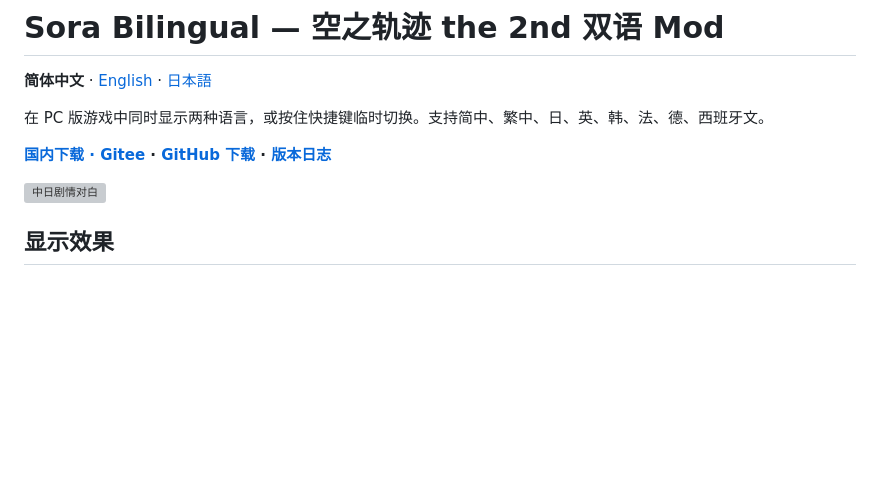
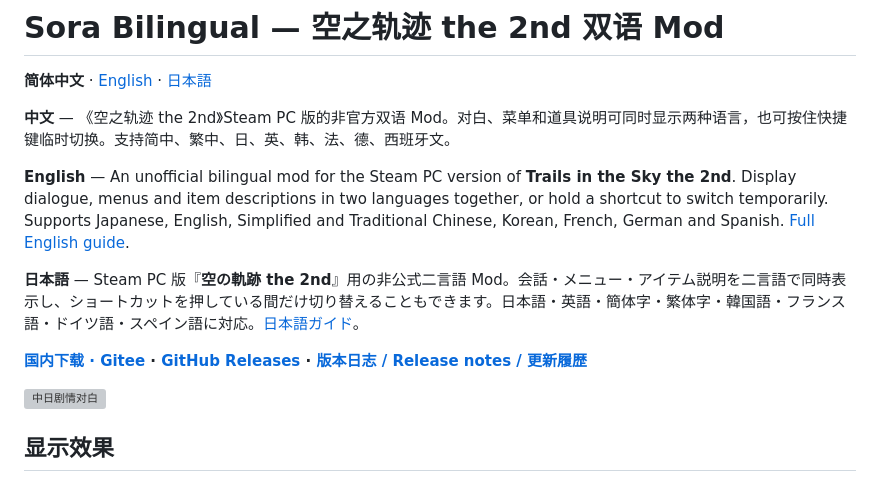
Before and after one commit to Llugaes/bilingual-sora-2nd, a Markdown page: README.md, the part around the change. GitHub-like rendering; blank space fills up the shorter version; grey boxes are pictures that could not be loaded.

Commit message:
文档：补齐仓库首页中英日简介 [skip ci]

```diff
--- a/README.md
+++ b/README.md
@@ -2,9 +2,13 @@
 
 **简体中文** · [English](README.en.md) · [日本語](README.ja.md)
 
-在 PC 版游戏中同时显示两种语言，或按住快捷键临时切换。支持简中、繁中、日、英、韩、法、德、西班牙文。
+**中文** — 《空之轨迹 the 2nd》Steam PC 版的非官方双语 Mod。对白、菜单和道具说明可同时显示两种语言，也可按住快捷键临时切换。支持简中、繁中、日、英、韩、法、德、西班牙文。
 
-**[国内下载 · Gitee](https://gitee.com/Llugaes/bilingual-sora-2nd/releases) · [GitHub 下载](https://github.com/Llugaes/bilingual-sora-2nd/releases/latest) · [版本日志](RELEASE_NOTES.md)**
+**English** — An unofficial bilingual mod for the Steam PC version of **Trails in the Sky the 2nd**. Display dialogue, menus and item descriptions in two languages together, or hold a shortcut to switch temporarily. Supports Japanese, English, Simplified and Traditional Chinese, Korean, French, German and Spanish. [Full English guide](README.en.md).
+
+**日本語** — Steam PC 版『**空の軌跡 the 2nd**』用の非公式二言語 Mod。会話・メニュー・アイテム説明を二言語で同時表示し、ショートカットを押している間だけ切り替えることもできます。日本語・英語・簡体字・繁体字・韓国語・フランス語・ドイツ語・スペイン語に対応。[日本語ガイド](README.ja.md)。
+
+**[国内下载 · Gitee](https://gitee.com/Llugaes/bilingual-sora-2nd/releases) · [GitHub Releases](https://github.com/Llugaes/bilingual-sora-2nd/releases/latest) · [版本日志 / Release notes / 更新履歴](RELEASE_NOTES.md)**
 
 ![中日剧情对白](https://raw.githubusercontent.com/Llugaes/bilingual-sora-2nd/main/docs/images/dialogue-zh-ja.jpg)
 
```
